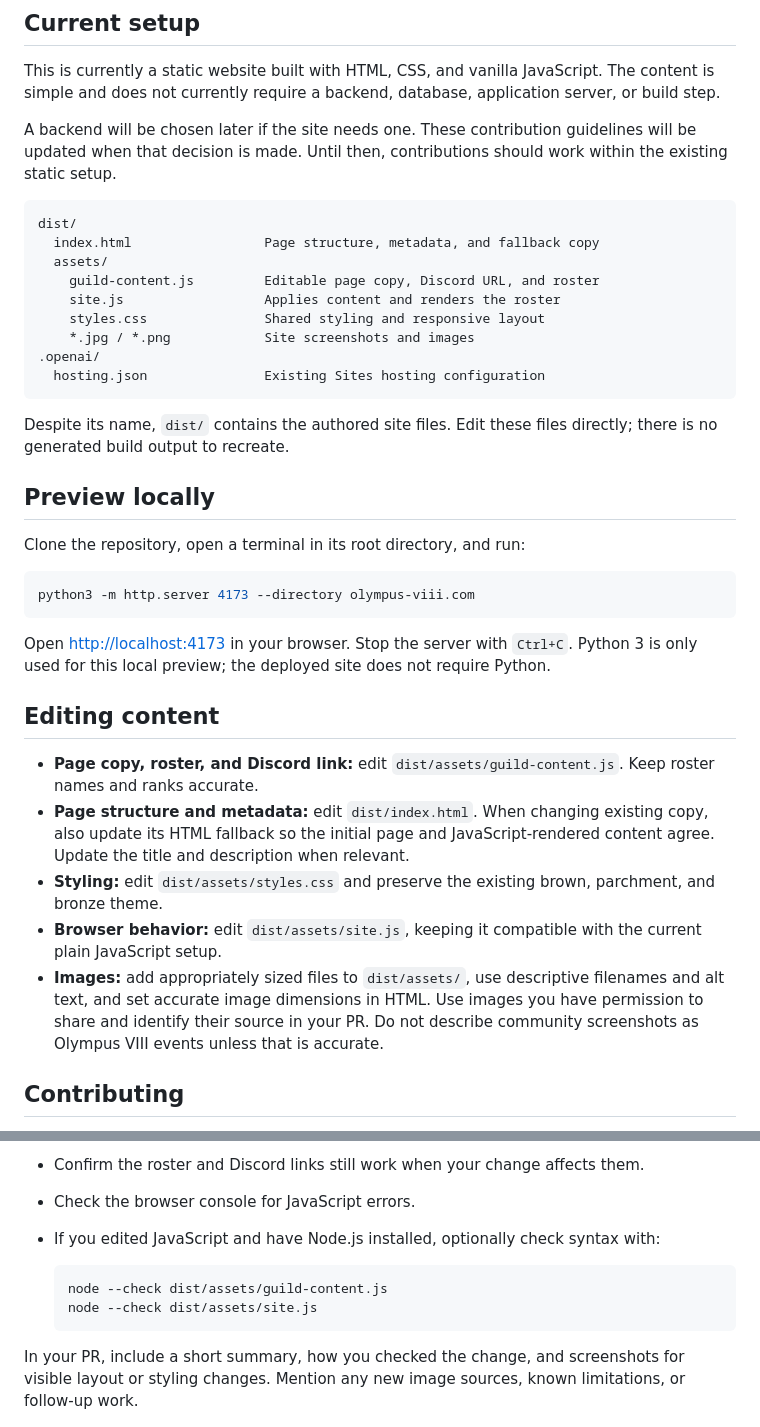
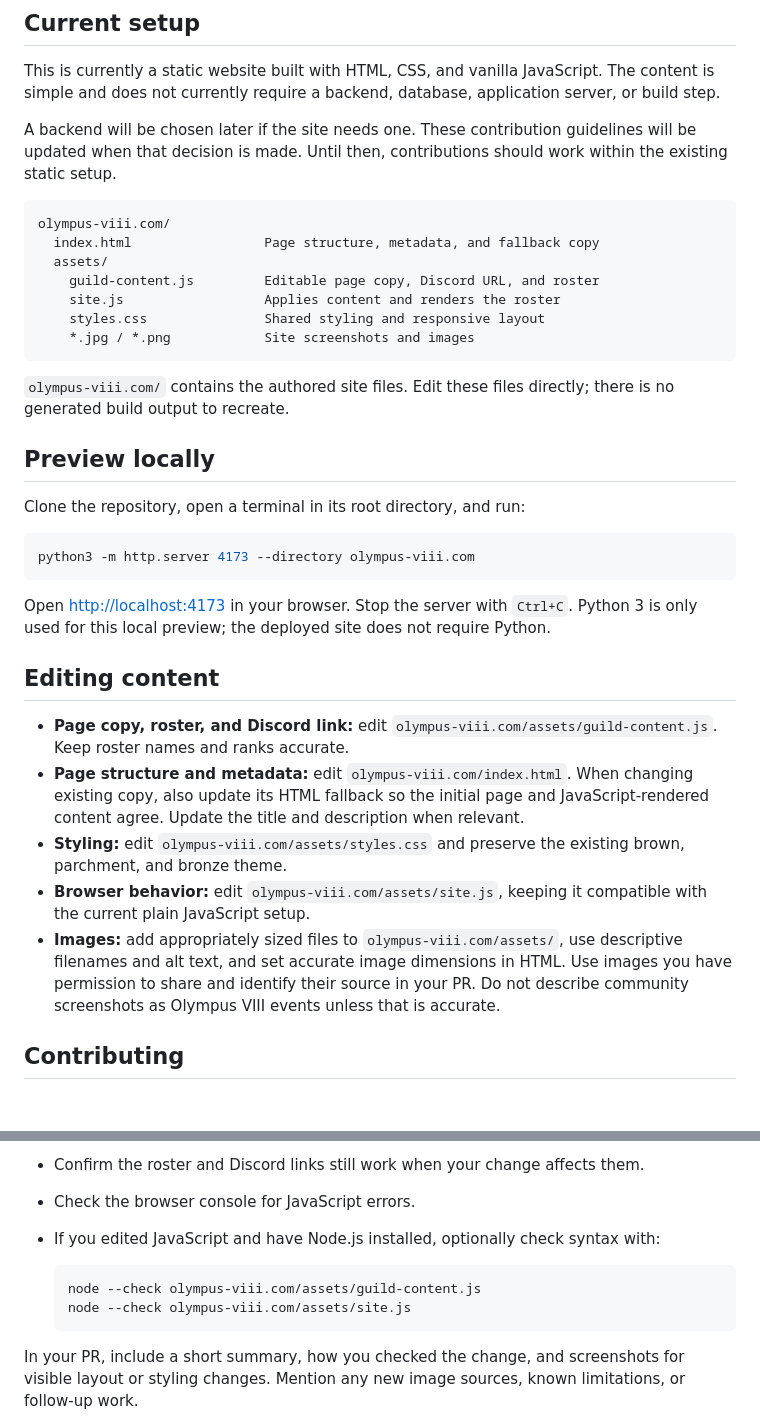
Before and after one commit to filo-wow/olympus-viii, a Markdown page: README.md, 2 parts joined by grey strips. GitHub-like rendering; blank space fills up the shorter version.

Commit message:
Revise README for new directory structure
Updated file paths in README to reflect new structure.

````diff
--- a/README.md
+++ b/README.md
@@ -11,18 +11,16 @@ This is currently a static website built with HTML, CSS, and vanilla JavaScript.
 A backend will be chosen later if the site needs one. These contribution guidelines will be updated when that decision is made. Until then, contributions should work within the existing static setup.
 
 ```text
-dist/
+olympus-viii.com/
   index.html                 Page structure, metadata, and fallback copy
   assets/
     guild-content.js         Editable page copy, Discord URL, and roster
     site.js                  Applies content and renders the roster
     styles.css               Shared styling and responsive layout
     *.jpg / *.png            Site screenshots and images
-.openai/
-  hosting.json               Existing Sites hosting configuration
 ```
 
-Despite its name, `dist/` contains the authored site files. Edit these files directly; there is no generated build output to recreate.
+`olympus-viii.com/` contains the authored site files. Edit these files directly; there is no generated build output to recreate.
 
 ## Preview locally
 
@@ -36,11 +34,11 @@ Open <http://localhost:4173> in your browser. Stop the server with `Ctrl+C`. Pyt
 
 ## Editing content
 
-- **Page copy, roster, and Discord link:** edit `dist/assets/guild-content.js`. Keep roster names and ranks accurate.
-- **Page structure and metadata:** edit `dist/index.html`. When changing existing copy, also update its HTML fallback so the initial page and JavaScript-rendered content agree. Update the title and description when relevant.
-- **Styling:** edit `dist/assets/styles.css` and preserve the existing brown, parchment, and bronze theme.
-- **Browser behavior:** edit `dist/assets/site.js`, keeping it compatible with the current plain JavaScript setup.
-- **Images:** add appropriately sized files to `dist/assets/`, use descriptive filenames and alt text, and set accurate image dimensions in HTML. Use images you have permission to share and identify their source in your PR. Do not describe community screenshots as Olympus VIII events unless that is accurate.
+- **Page copy, roster, and Discord link:** edit `olympus-viii.com/assets/guild-content.js`. Keep roster names and ranks accurate.
+- **Page structure and metadata:** edit `olympus-viii.com/index.html`. When changing existing copy, also update its HTML fallback so the initial page and JavaScript-rendered content agree. Update the title and description when relevant.
+- **Styling:** edit `olympus-viii.com/assets/styles.css` and preserve the existing brown, parchment, and bronze theme.
+- **Browser behavior:** edit `olympus-viii.com/assets/site.js`, keeping it compatible with the current plain JavaScript setup.
+- **Images:** add appropriately sized files to `olympus-viii.com/assets/`, use descriptive filenames and alt text, and set accurate image dimensions in HTML. Use images you have permission to share and identify their source in your PR. Do not describe community screenshots as Olympus VIII events unless that is accurate.
 
 ## Contributing
 
@@ -71,8 +69,8 @@ Guild members are welcome to contribute. **All proposed changes must be submitte
 - If you edited JavaScript and have Node.js installed, optionally check syntax with:
 
   ```bash
-  node --check dist/assets/guild-content.js
-  node --check dist/assets/site.js
+  node --check olympus-viii.com/assets/guild-content.js
+  node --check olympus-viii.com/assets/site.js
   ```
 
 In your PR, include a short summary, how you checked the change, and screenshots for visible layout or styling changes. Mention any new image sources, known limitations, or follow-up work.
````
